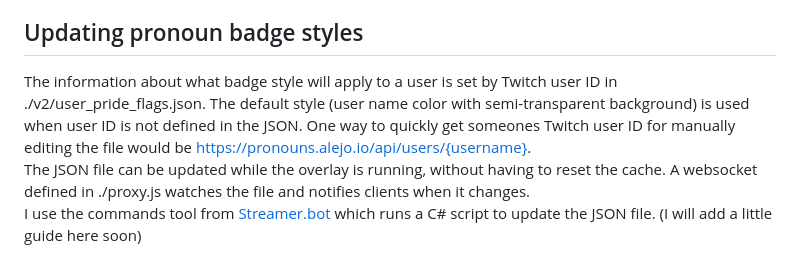
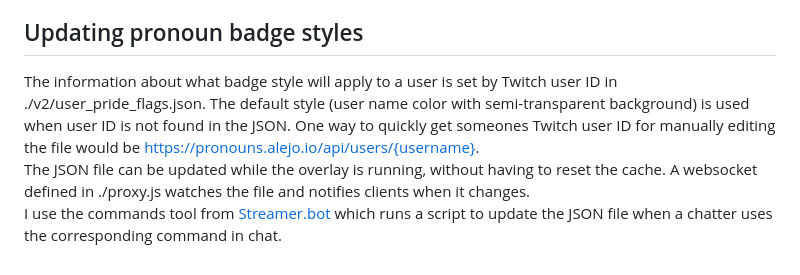
Before and after one commit to lunaletheia/chatislocal, a Markdown page: README.md, the part around the change. GitHub-like rendering.

```diff
--- a/README.md
+++ b/README.md
@@ -38,6 +38,6 @@ Run ./run_server.bat (only opens the local server and proxy) or ./run_server_deb
 These two terminal tabs have to stay open for as long as you want to use the overlay.
 
 ## Updating pronoun badge styles
-The information about what badge style will apply to a user is set by Twitch user ID in ./v2/user_pride_flags.json. The default style (user name color with semi-transparent background) is used when user ID is not defined in the JSON. One way to quickly get someones Twitch user ID for manually editing the file would be https://pronouns.alejo.io/api/users/{username}.
+The information about what badge style will apply to a user is set by Twitch user ID in ./v2/user_pride_flags.json. The default style (user name color with semi-transparent background) is used when user ID is not found in the JSON. One way to quickly get someones Twitch user ID for manually editing the file would be https://pronouns.alejo.io/api/users/{username}.
 The JSON file can be updated while the overlay is running, without having to reset the cache. A websocket defined in ./proxy.js watches the file and notifies clients when it changes.
-I use the commands tool from [Streamer.bot](https://streamer.bot/) which runs a C# script to update the JSON file. (I will add a little guide here soon)
+I use the commands tool from [Streamer.bot](https://streamer.bot/) which runs a script to update the JSON file when a chatter uses the corresponding command in chat.
```
